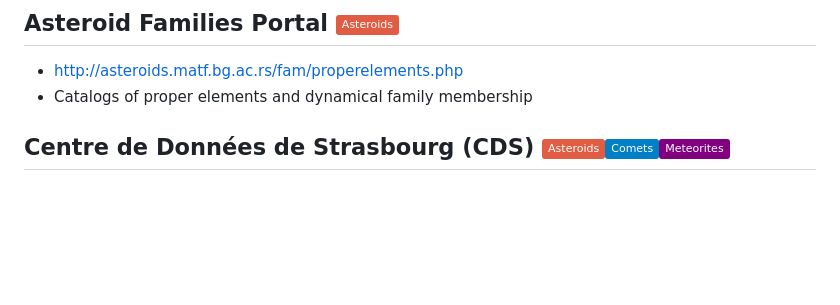
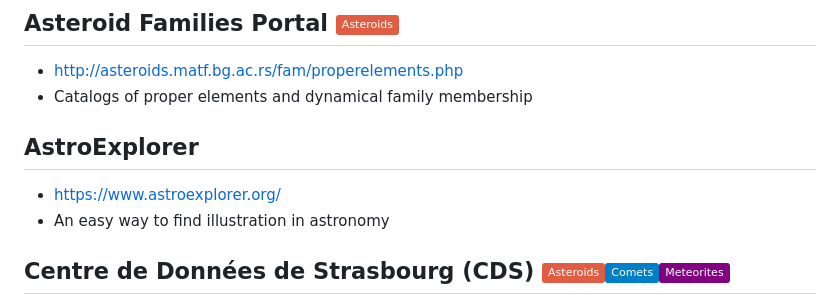
Before and after one commit to maxmahlke/les-houches-small-bodies, a Markdown page: README.md, the part around the change. GitHub-like rendering; badges without logos; blank space fills up the shorter version.

Commit message:
added astroexplorer

```diff
--- a/README.md
+++ b/README.md
@@ -22,6 +22,11 @@ Where to get data.
 
 - http://asteroids.matf.bg.ac.rs/fam/properelements.php
 - Catalogs of proper elements and dynamical family membership
+
+## AstroExplorer
+
+- https://www.astroexplorer.org/
+- An easy way to find illustration in astronomy
 
 ## Centre de Données de Strasbourg (CDS) <img src="https://img.shields.io/badge/Asteroids-red"/><img src="https://img.shields.io/badge/Comets-blue"/><img src="https://img.shields.io/badge/Meteorites-purple"/>
 
```
